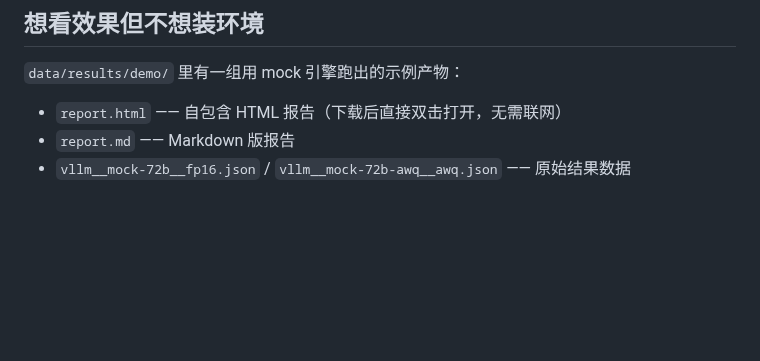
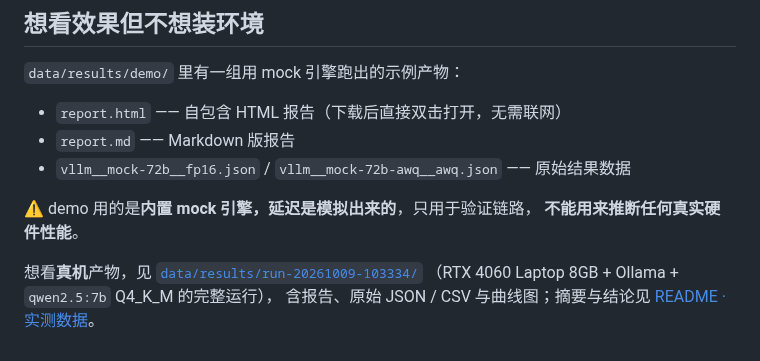
Before and after one commit to Lowaltitudeflight/llm-inference-bench, a Markdown page: docs/README.md, the part around the change. Drawn GitHub-style; blank space fills up the shorter version.

Commit message:
docs: 补充真机压测曲线图，并在文档索引中区分真机与 mock 产物
README 的「实测数据」章节此前只有表格。加入一张由报告内联 SVG 渲染出的
曲线图（吞吐 vs 并发、TTFT vs 并发），让「吞吐在并发 8 饱和、首包延迟
持续恶化」这个核心结论一眼可见。

图片由 data/results/run-20261009-103334/report.html 中已有的内联 SVG 渲染，
不含任何手工绘制的数据点。

docs/README.md 同步：明确标注 demo 为 mock 引擎产物、不可用于推断真实硬件
性能，并指向真机运行目录。

```diff
--- a/docs/README.md
+++ b/docs/README.md
@@ -62,3 +62,11 @@
 - `report.html` —— 自包含 HTML 报告（下载后直接双击打开，无需联网）
 - `report.md` —— Markdown 版报告
 - `vllm__mock-72b__fp16.json` / `vllm__mock-72b-awq__awq.json` —— 原始结果数据
+
+⚠️ demo 用的是**内置 mock 引擎，延迟是模拟出来的**，只用于验证链路，
+**不能用来推断任何真实硬件性能**。
+
+想看**真机**产物，见 [`data/results/run-20261009-103334/`](../data/results/run-20261009-103334/)
+（RTX 4060 Laptop 8GB + Ollama + `qwen2.5:7b` Q4_K_M 的完整运行），
+含报告、原始 JSON / CSV 与曲线图；摘要与结论见
+[README · 实测数据](../README.md#实测数据)。
```
Also changed, not shown: README.md (+4 -0 lines), docs/images/real-gpu-benchmark-charts.png (added).
